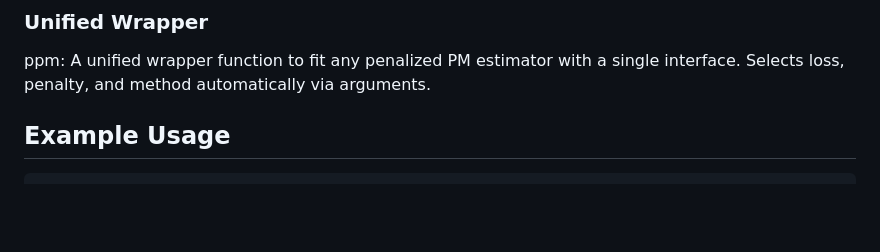
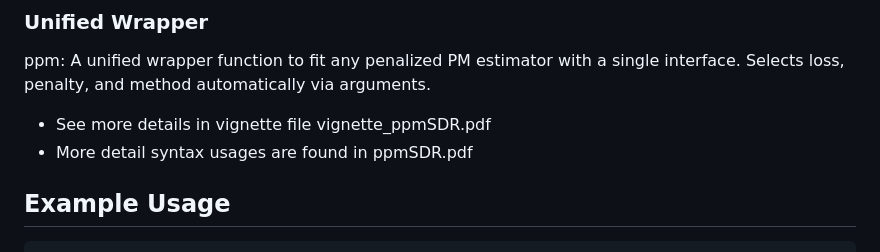
Before and after one commit to c16267/ppmSDR, a Markdown page: README.md, the part around one of its changes. GitHub-like rendering; blank space fills up the shorter version.

```diff
--- a/README.md
+++ b/README.md
@@ -73,6 +73,8 @@ devtools::install_github("c16267/ppmSDR")
 
 ### Unified Wrapper
 ppm: A unified wrapper function to fit any penalized PM estimator with a single interface. Selects loss, penalty, and method automatically via arguments.
+- See more details in vignette file vignette_ppmSDR.pdf
+- More detail syntax usages are found in ppmSDR.pdf
 
 ## Example Usage
 
```
Also changed, not shown: other parts of README.md (+1 -0 lines).
